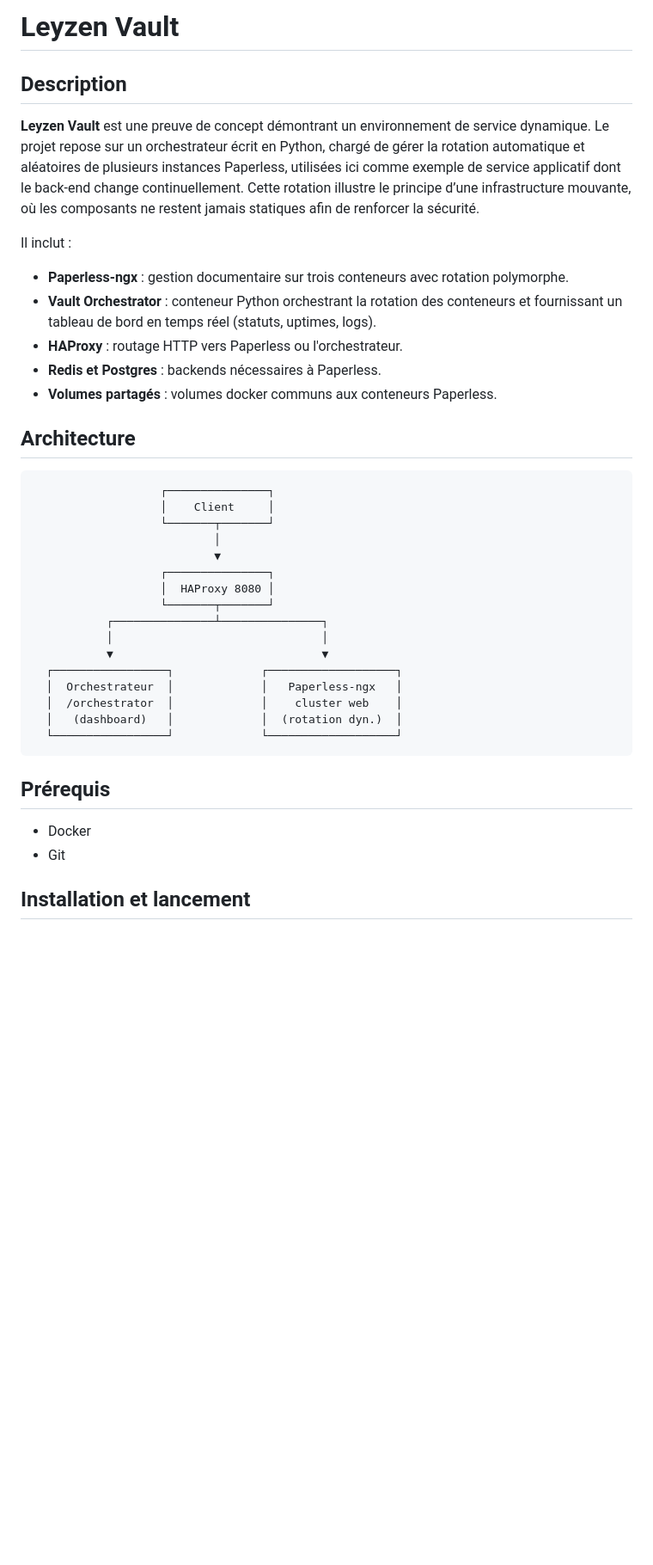
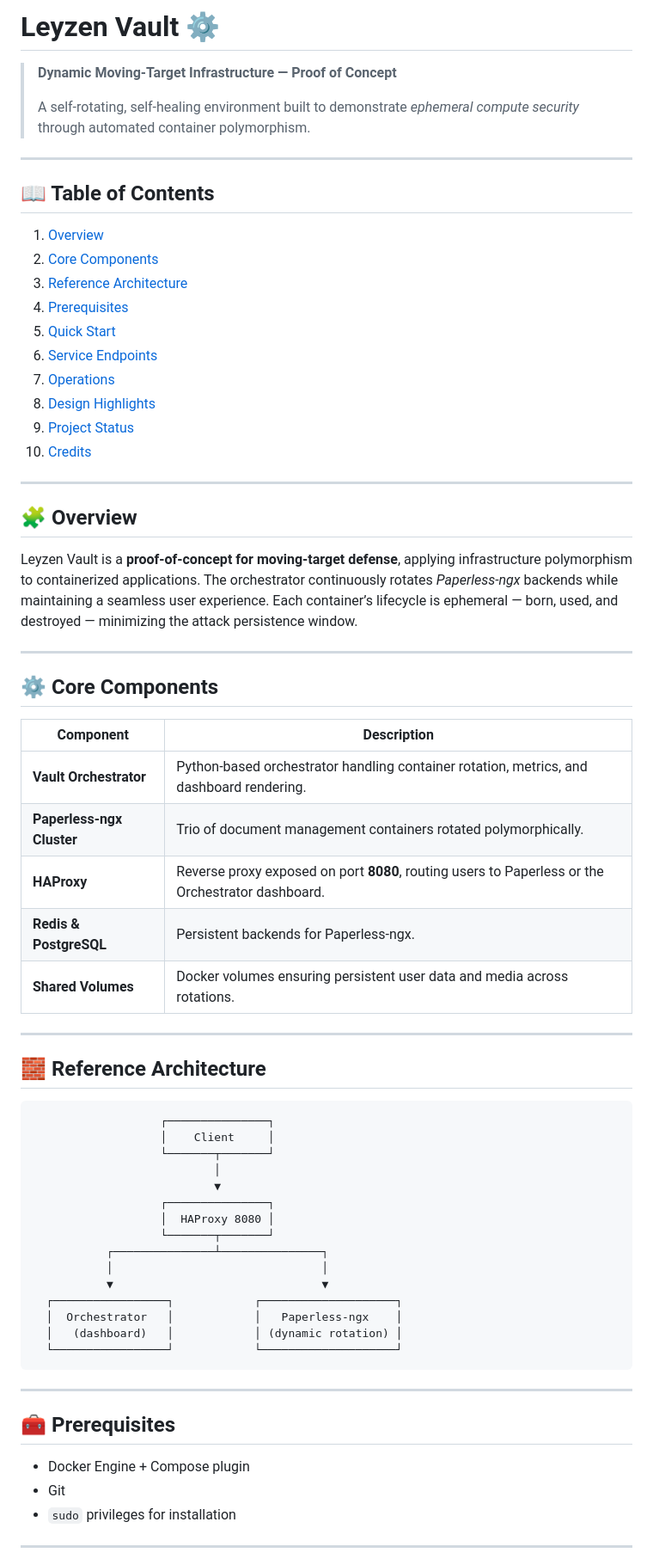
Before and after one commit to 3xpyth0n/leyzen-vault, a Markdown page: README.md, the part around one of its changes. Shown at 86% size. Rendered like a GitHub page; blank space fills up the shorter version.

````diff
--- a/README.md
+++ b/README.md
@@ -1,20 +1,45 @@
-# Leyzen Vault
+# Leyzen Vault ⚙️
 
-## Description
+> **Dynamic Moving-Target Infrastructure — Proof of Concept**
+>
+> A self-rotating, self-healing environment built to demonstrate _ephemeral compute security_ through automated container polymorphism.
 
-**Leyzen Vault** est une preuve de concept démontrant un environnement de service dynamique.
-Le projet repose sur un orchestrateur écrit en Python, chargé de gérer la rotation automatique et aléatoires de plusieurs instances Paperless, utilisées ici comme exemple de service applicatif dont le back-end change continuellement.
-Cette rotation illustre le principe d’une infrastructure mouvante, où les composants ne restent jamais statiques afin de renforcer la sécurité.
+---
 
-Il inclut :
+## 📖 Table of Contents
 
-- **Paperless-ngx** : gestion documentaire sur trois conteneurs avec rotation polymorphe.
-- **Vault Orchestrator** : conteneur Python orchestrant la rotation des conteneurs et fournissant un tableau de bord en temps réel (statuts, uptimes, logs).
-- **HAProxy** : routage HTTP vers Paperless ou l'orchestrateur.
-- **Redis et Postgres** : backends nécessaires à Paperless.
-- **Volumes partagés** : volumes docker communs aux conteneurs Paperless.
+1. [Overview](#overview)
+2. [Core Components](#core-components)
+3. [Reference Architecture](#reference-architecture)
+4. [Prerequisites](#prerequisites)
+5. [Quick Start](#quick-start)
+6. [Service Endpoints](#service-endpoints)
+7. [Operations](#operations)
+8. [Design Highlights](#design-highlights)
+9. [Project Status](#project-status)
+10. [Credits](#credits)
 
-## Architecture
+---
+
+## 🧩 Overview
+
+Leyzen Vault is a **proof-of-concept for moving-target defense**, applying infrastructure polymorphism to containerized applications. The orchestrator continuously rotates _Paperless-ngx_ backends while maintaining a seamless user experience. Each container’s lifecycle is ephemeral — born, used, and destroyed — minimizing the attack persistence window.
+
+---
+
+## ⚙️ Core Components
+
+| Component                 | Description                                                                                       |
+| ------------------------- | ------------------------------------------------------------------------------------------------- |
+| **Vault Orchestrator**    | Python-based orchestrator handling container rotation, metrics, and dashboard rendering.          |
+| **Paperless-ngx Cluster** | Trio of document management containers rotated polymorphically.                                   |
+| **HAProxy**               | Reverse proxy exposed on port **8080**, routing users to Paperless or the Orchestrator dashboard. |
+| **Redis & PostgreSQL**    | Persistent backends for Paperless-ngx.                                                            |
+| **Shared Volumes**        | Docker volumes ensuring persistent user data and media across rotations.                          |
+
+---
+
+## 🧱 Reference Architecture
 
 ```
                    ┌───────────────┐
@@ -28,17 +53,19 @@ Il inclut :
            ┌───────────────┴───────────────┐
            │                               │
            ▼                               ▼
-  ┌─────────────────┐             ┌───────────────────┐
-  │  Orchestrateur  │             │   Paperless-ngx   │
-  │  /orchestrator  │             │    cluster web    │
-  │   (dashboard)   │             │  (rotation dyn.)  │
-  └─────────────────┘             └───────────────────┘
+  ┌─────────────────┐            ┌────────────────────┐
+  │  Orchestrator   │            │   Paperless-ngx    │
+  │   (dashboard)   │            │ (dynamic rotation) │
+  └─────────────────┘            └────────────────────┘
 ```
 
-## Prérequis
+---
 
-- Docker
+## 🧰 Prerequisites
+
+- Docker Engine + Compose plugin
 - Git
+- `sudo` privileges for installation
 
-## Installation et lancement
+---
 
````
Also changed, not shown: other parts of README.md (+37 -35 lines).
